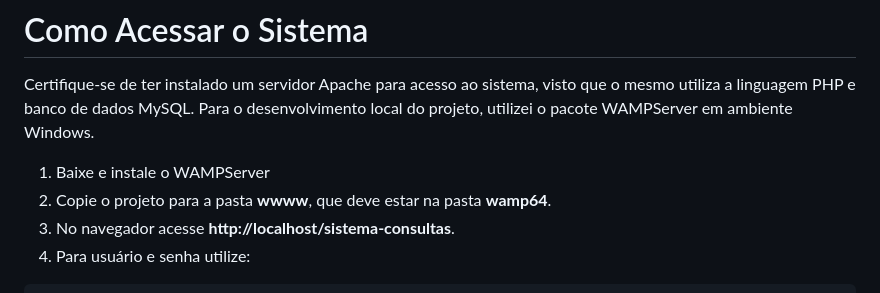
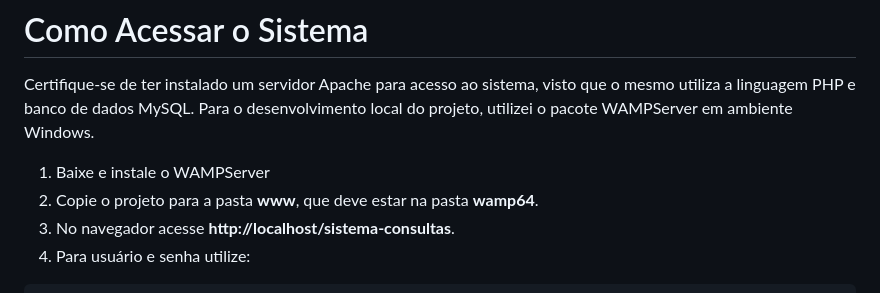
Before and after one commit to ciceroantoniodev/sistema-consultas, a Markdown page: README.md, the part around the change. Rendered like a GitHub page.

```diff
--- a/README.md
+++ b/README.md
@@ -38,7 +38,7 @@ _Após fazer o clone do projeto_
 Certifique-se de ter instalado um servidor Apache para acesso ao sistema, visto que o mesmo utiliza a linguagem PHP e banco de dados MySQL. Para o desenvolvimento local do projeto, utilizei o pacote WAMPServer em ambiente Windows.
 
 1) Baixe e instale o WAMPServer
-2) Copie o projeto para a pasta __wwww__, que deve estar na pasta __wamp64__.
+2) Copie o projeto para a pasta __www__, que deve estar na pasta __wamp64__.
 3) No navegador acesse __http://localhost/sistema-consultas__.
 4) Para usuário e senha utilize:
 
```
